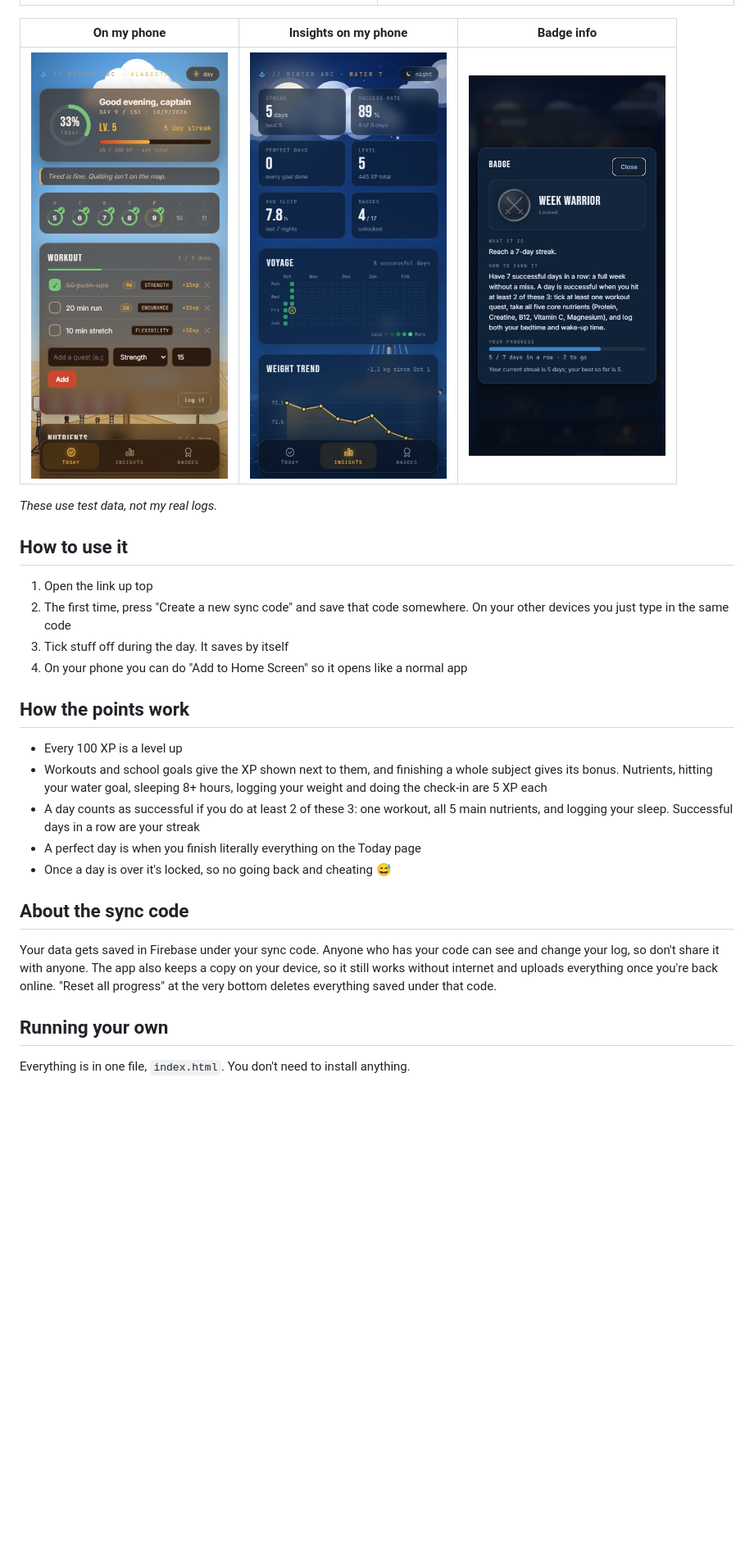
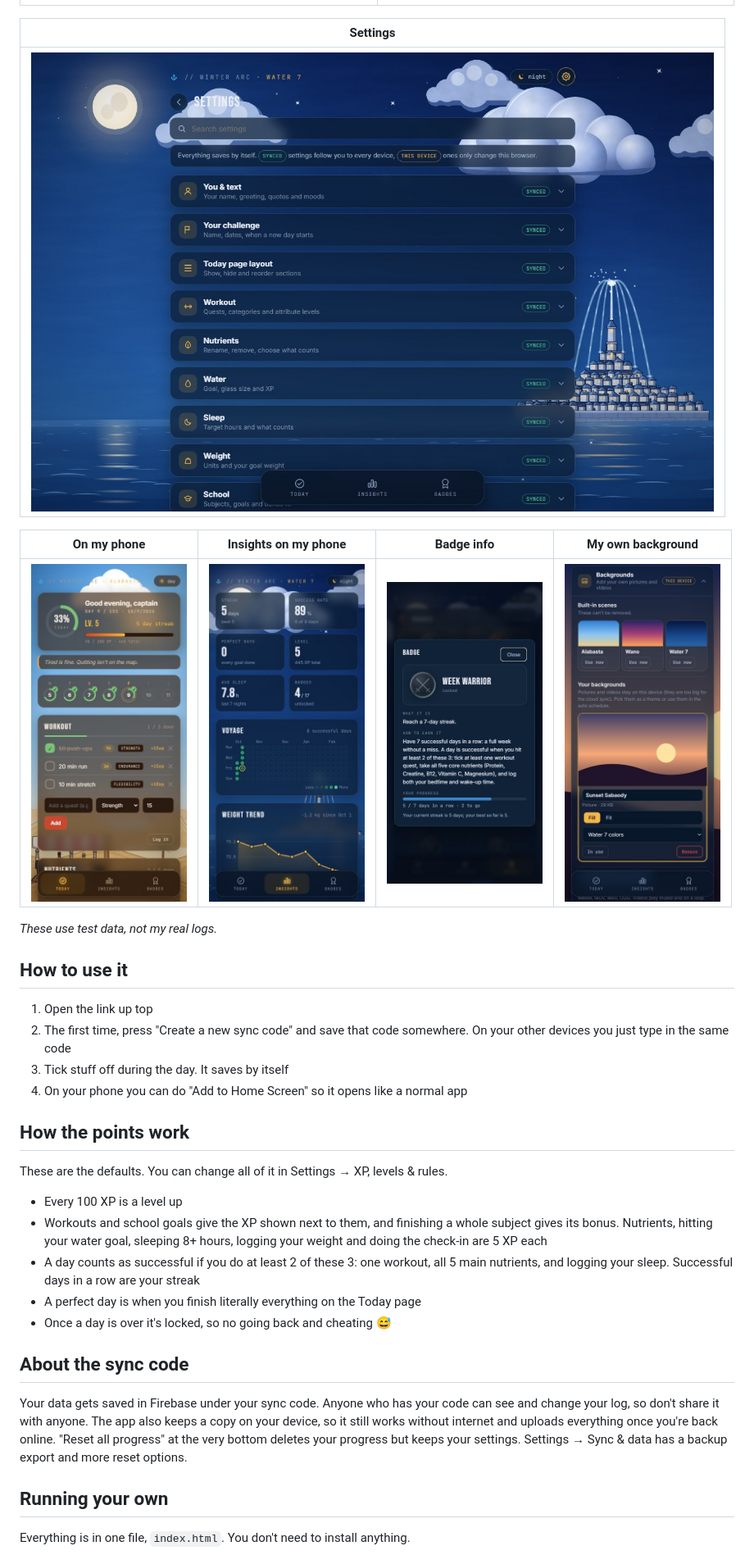
Before and after one commit to Vyush-ux/training-log, a Markdown page: README.md, the part around one of its changes. Shown at 82% size. Rendered like a GitHub page; pictures changed too: docs/screenshots/mobile-settings.jpg (added), docs/screenshots/settings.jpg (added); blank space fills up the shorter version.

```diff
--- a/README.md
+++ b/README.md
@@ -55,9 +70,13 @@ Little secret: in Wano, click on Onigashima (on your phone tap "· wano" at the
 |---|---|
 | ![Insights](docs/screenshots/insights.jpg) | ![Badges](docs/screenshots/badges.jpg) |
 
-| On my phone | Insights on my phone | Badge info |
-|---|---|---|
-| <img src="docs/screenshots/mobile-today.jpg" width="240" alt="Today on a phone"> | <img src="docs/screenshots/mobile-insights.jpg" width="240" alt="Insights on a phone"> | <img src="docs/screenshots/badge-detail.jpg" width="240" alt="Badge info"> |
+| Settings |
+|---|
+| ![Settings](docs/screenshots/settings.jpg) |
+
+| On my phone | Insights on my phone | Badge info | My own background |
+|---|---|---|---|
+| <img src="docs/screenshots/mobile-today.jpg" width="190" alt="Today on a phone"> | <img src="docs/screenshots/mobile-insights.jpg" width="190" alt="Insights on a phone"> | <img src="docs/screenshots/badge-detail.jpg" width="190" alt="Badge info"> | <img src="docs/screenshots/mobile-settings.jpg" width="190" alt="A custom background in Settings"> |
 
 *These use test data, not my real logs.*
 
@@ -70,6 +89,8 @@ Little secret: in Wano, click on Onigashima (on your phone tap "· wano" at the
 
 ## How the points work
 
+These are the defaults. You can change all of it in Settings → XP, levels & rules.
+
 - Every 100 XP is a level up
 - Workouts and school goals give the XP shown next to them, and finishing a whole subject gives its bonus. Nutrients, hitting your water goal, sleeping 8+ hours, logging your weight and doing the check-in are 5 XP each
 - A day counts as successful if you do at least 2 of these 3: one workout, all 5 main nutrients, and logging your sleep. Successful days in a row are your streak
@@ -78,7 +99,7 @@ Little secret: in Wano, click on Onigashima (on your phone tap "· wano" at the
 
 ## About the sync code
 
-Your data gets saved in Firebase under your sync code. Anyone who has your code can see and change your log, so don't share it with anyone. The app also keeps a copy on your device, so it still works without internet and uploads everything once you're back online. "Reset all progress" at the very bottom deletes everything saved under that code.
+Your data gets saved in Firebase under your sync code. Anyone who has your code can see and change your log, so don't share it with anyone. The app also keeps a copy on your device, so it still works without internet and uploads everything once you're back online. "Reset all progress" at the very bottom deletes your progress but keeps your settings. Settings → Sync & data has a backup export and more reset options.
 
 ## Running your own
 
```
Also changed, not shown: other parts of README.md (+17 -2 lines), 1 other file.
